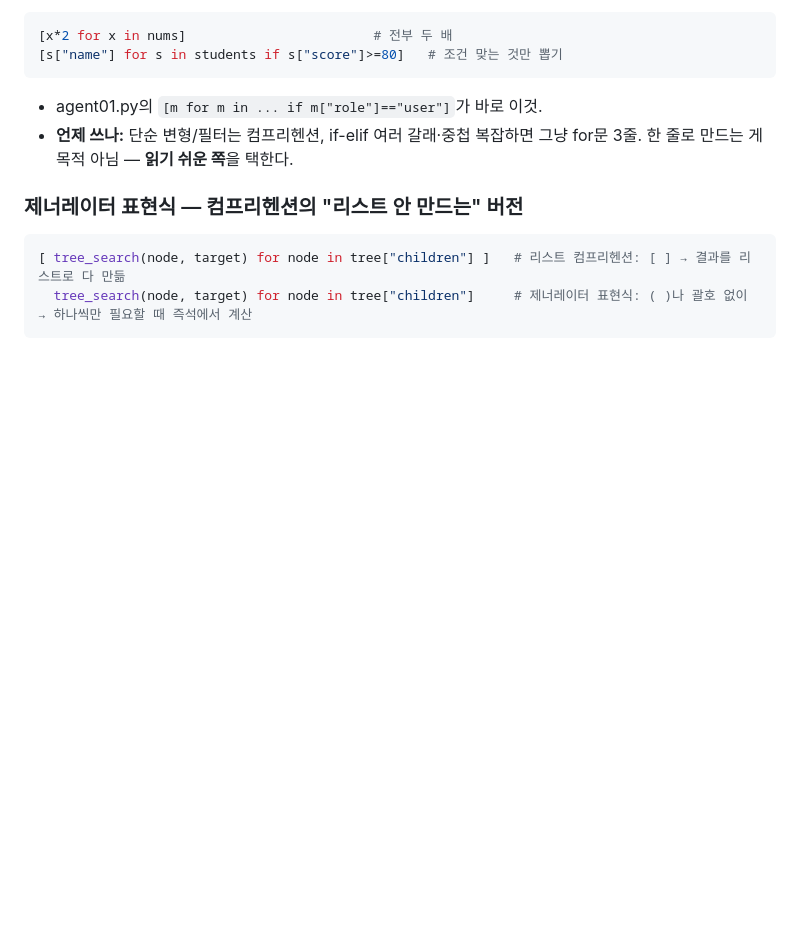
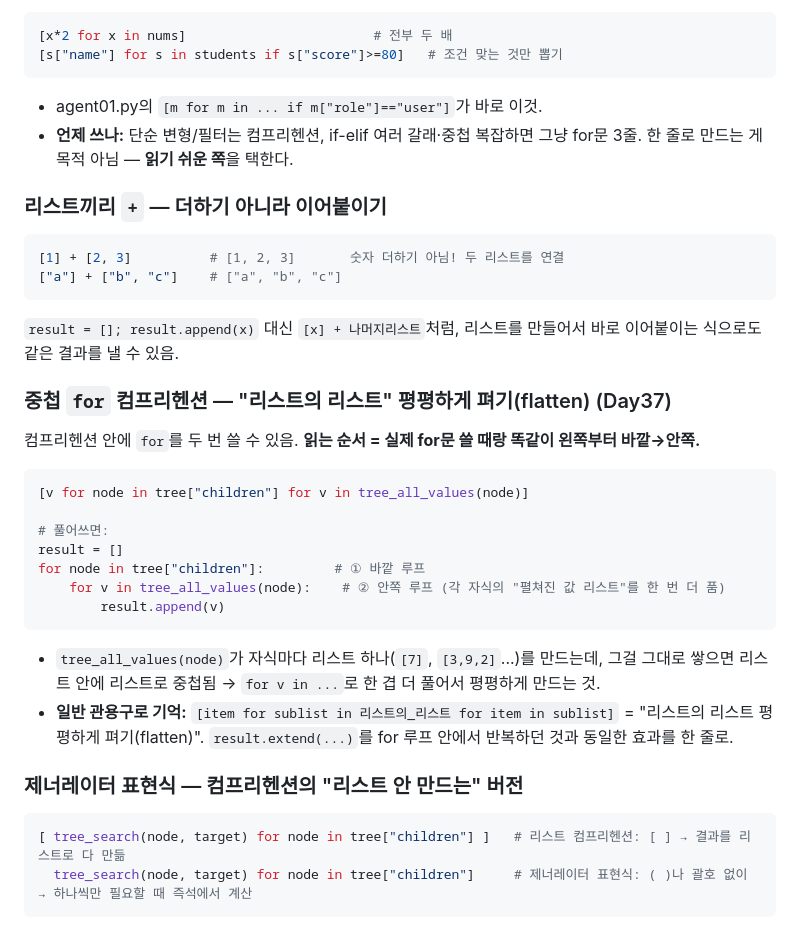
Before and after one commit to castle0tiger/python-practice, a Markdown page: GLOSSARY.md, the part around the change. Rendered like a GitHub page; blank space fills up the shorter version.

Commit message:
GLOSSARY 보강: 리스트 + 연결, 중첩 for 컴프리헨션(flatten) 추가
Day37 리뷰에서 제시한 one-liner(return [tree["value"]] + [...])를
사용자가 직접 질문하며 분석 - 리스트끼리 +(이어붙이기)와 이중 for
컴프리헨션(flatten 관용구) 두 항목 신규 기록.

Co-Authored-By: Claude Sonnet 5 <noreply@anthropic.com>

````diff
--- a/GLOSSARY.md
+++ b/GLOSSARY.md
@@ -495,6 +495,27 @@ for s in students:
 - **언제 쓰나:** 단순 변형/필터는 컴프리헨션, if-elif 여러 갈래·중첩 복잡하면 그냥 for문 3줄.
   한 줄로 만드는 게 목적 아님 — **읽기 쉬운 쪽**을 택한다.
 
+### 리스트끼리 `+` — 더하기 아니라 이어붙이기
+```python
+[1] + [2, 3]          # [1, 2, 3]       숫자 더하기 아님! 두 리스트를 연결
+["a"] + ["b", "c"]    # ["a", "b", "c"]
+```
+`result = []; result.append(x)` 대신 `[x] + 나머지리스트`처럼, 리스트를 만들어서 바로 이어붙이는 식으로도 같은 결과를 낼 수 있음.
+
+### 중첩 `for` 컴프리헨션 — "리스트의 리스트" 평평하게 펴기(flatten) (Day37)
+컴프리헨션 안에 `for`를 두 번 쓸 수 있음. **읽는 순서 = 실제 for문 쓸 때랑 똑같이 왼쪽부터 바깥→안쪽.**
+```python
+[v for node in tree["children"] for v in tree_all_values(node)]
+
+# 풀어쓰면:
+result = []
+for node in tree["children"]:         # ① 바깥 루프
+    for v in tree_all_values(node):    # ② 안쪽 루프 (각 자식의 "펼쳐진 값 리스트"를 한 번 더 품)
+        result.append(v)
+```
+- `tree_all_values(node)`가 자식마다 리스트 하나(`[7]`, `[3,9,2]`...)를 만드는데, 그걸 그대로 쌓으면 리스트 안에 리스트로 중첩됨 → `for v in ...`로 한 겹 더 풀어서 평평하게 만드는 것.
+- **일반 관용구로 기억:** `[item for sublist in 리스트의_리스트 for item in sublist]` = "리스트의 리스트 평평하게 펴기(flatten)". `result.extend(...)`를 for 루프 안에서 반복하던 것과 동일한 효과를 한 줄로.
+
 ### 제너레이터 표현식 — 컴프리헨션의 "리스트 안 만드는" 버전
 ```python
 [ tree_search(node, target) for node in tree["children"] ]   # 리스트 컴프리헨션: [ ] → 결과를 리스트로 다 만듦
````
